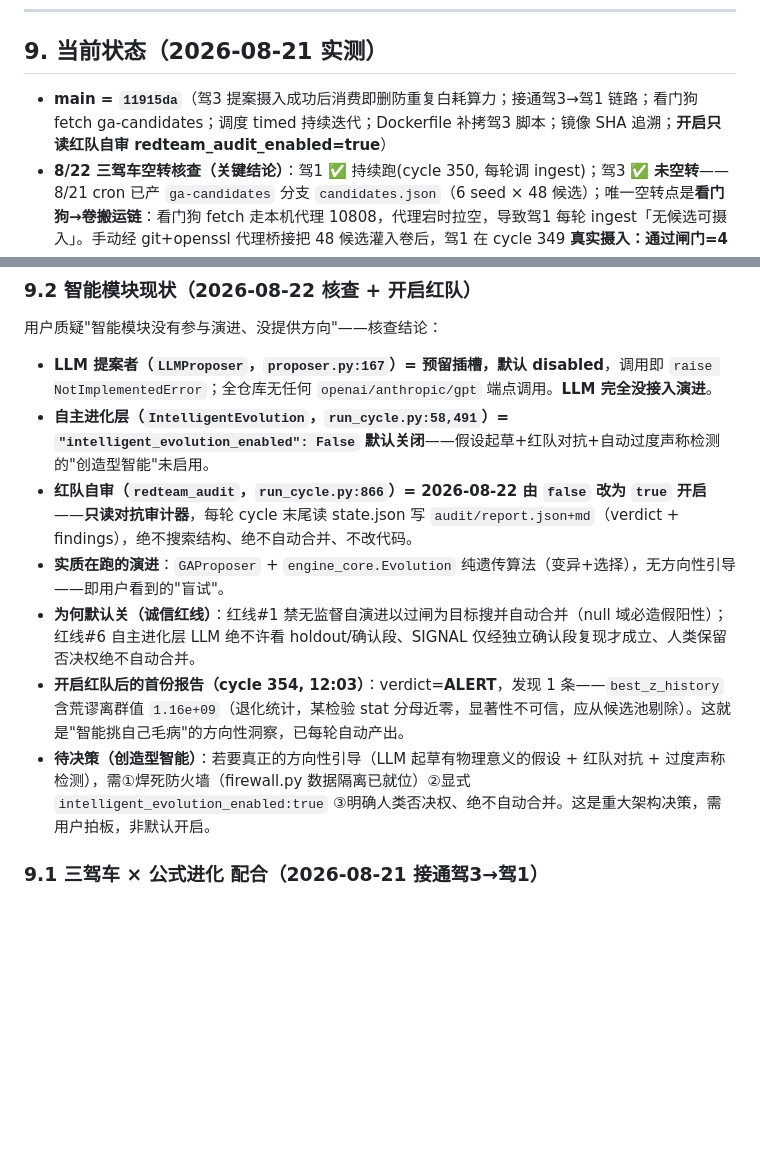
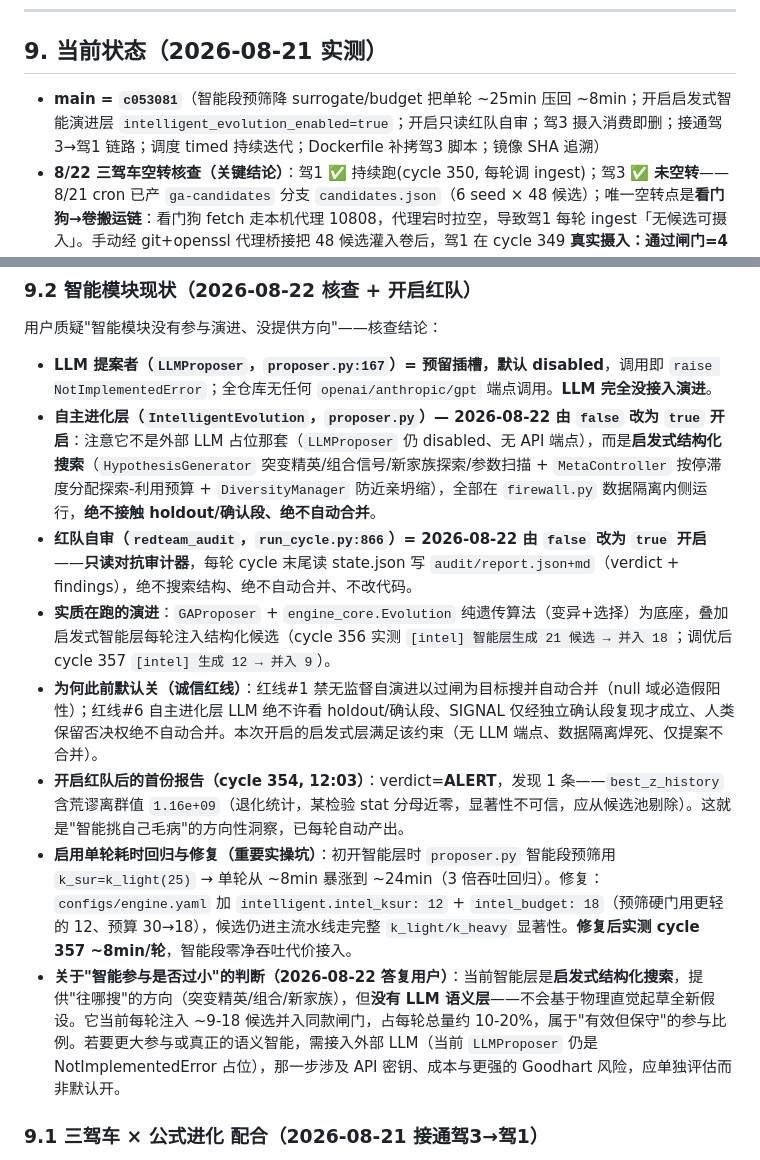
Before and after one commit to bbqddt/ssq-evo, a Markdown page: WORKFLOW.md, 2 parts joined by grey strips. GitHub-like rendering; blank space fills up the shorter version.

Commit message:
docs: 固化智能演进层开启+调优实测(单轮~8min)+智能参与比例判断到WORKFLOW.md §9.2

```diff
--- a/WORKFLOW.md
+++ b/WORKFLOW.md
@@ -133,7 +133,7 @@
 
 ## 9. 当前状态（2026-08-21 实测）
 
-- **main = `11915da`**（驾3 提案摄入成功后消费即删防重复白耗算力；接通驾3→驾1 链路；看门狗 fetch ga-candidates；调度 timed 持续迭代；Dockerfile 补拷驾3 脚本；镜像 SHA 追溯；**开启只读红队自审 redteam_audit_enabled=true**）
+- **main = `c053081`**（智能段预筛降 surrogate/budget 把单轮 ~25min 压回 ~8min；开启启发式智能演进层 `intelligent_evolution_enabled=true`；开启只读红队自审；驾3 摄入消费即删；接通驾3→驾1 链路；调度 timed 持续迭代；Dockerfile 补拷驾3 脚本；镜像 SHA 追溯）
 - **8/22 三驾车空转核查（关键结论）**：驾1 ✅ 持续跑(cycle 350, 每轮调 ingest)；驾3 ✅ **未空转**——8/21 cron 已产 `ga-candidates` 分支 `candidates.json`（6 seed × 48 候选）；唯一空转点是**看门狗→卷搬运链**：看门狗 fetch 走本机代理 10808，代理宕时拉空，导致驾1 每轮 ingest「无候选可摄入」。手动经 git+openssl 代理桥接把 48 候选灌入卷后，驾1 在 cycle 349 **真实摄入：通过闸门=4 拒绝=44 新增精英=4**（frontier 12→16），端到端闭环验证通过。
 - **调度已修复算力空转**：`configs/engine.yaml` `schedule_mode: data_driven` → `timed`（`schedule_hours=0.25` → 每 15min 跑一轮全量 GA）。此前 data_driven 让 daemon 两次开奖间只 60min 轮询空转，公式进化实际仅 ~3 次/周；改后 ~96 轮/日，真正 7×24 持续公式迭代（cycle 339 已在定时模式下跑通验证）。
 - **驾1**：cycle 344（verify 时），best_sig 仍处随机区间，**Walk-Forward NULL/UNCONFIRMED → 判 null**（无超越随机可提取结构）。诚实结论不变：仍 null 域。
@@ -148,12 +148,13 @@
 用户质疑"智能模块没有参与演进、没提供方向"——核查结论：
 
 - **LLM 提案者（`LLMProposer`，`proposer.py:167`）= 预留插槽，默认 disabled**，调用即 `raise NotImplementedError`；全仓库无任何 `openai/anthropic/gpt` 端点调用。**LLM 完全没接入演进**。
-- **自主进化层（`IntelligentEvolution`，`run_cycle.py:58,491`）= `"intelligent_evolution_enabled": False` 默认关闭**——假设起草+红队对抗+自动过度声称检测的"创造型智能"未启用。
+- **自主进化层（`IntelligentEvolution`，`proposer.py`）— 2026-08-22 由 `false` 改为 `true` 开启**：注意它不是外部 LLM 占位那套（`LLMProposer` 仍 disabled、无 API 端点），而是**启发式结构化搜索**（`HypothesisGenerator` 突变精英/组合信号/新家族探索/参数扫描 + `MetaController` 按停滞度分配探索-利用预算 + `DiversityManager` 防近亲坍缩），全部在 `firewall.py` 数据隔离内侧运行，**绝不接触 holdout/确认段、绝不自动合并**。
 - **红队自审（`redteam_audit`，`run_cycle.py:866`）= 2026-08-22 由 `false` 改为 `true` 开启**——**只读对抗审计器**，每轮 cycle 末尾读 state.json 写 `audit/report.json+md`（verdict + findings），绝不搜索结构、绝不自动合并、不改代码。
-- **实质在跑的演进**：`GAProposer` + `engine_core.Evolution` 纯遗传算法（变异+选择），无方向性引导——即用户看到的"盲试"。
-- **为何默认关（诚信红线）**：红线#1 禁无监督自演进以过闸为目标搜并自动合并（null 域必造假阳性）；红线#6 自主进化层 LLM 绝不许看 holdout/确认段、SIGNAL 仅经独立确认段复现才成立、人类保留否决权绝不自动合并。
+- **实质在跑的演进**：`GAProposer` + `engine_core.Evolution` 纯遗传算法（变异+选择）为底座，叠加启发式智能层每轮注入结构化候选（cycle 356 实测 `[intel] 智能层生成 21 候选 → 并入 18`；调优后 cycle 357 `[intel] 生成 12 → 并入 9`）。
+- **为何此前默认关（诚信红线）**：红线#1 禁无监督自演进以过闸为目标搜并自动合并（null 域必造假阳性）；红线#6 自主进化层 LLM 绝不许看 holdout/确认段、SIGNAL 仅经独立确认段复现才成立、人类保留否决权绝不自动合并。本次开启的启发式层满足该约束（无 LLM 端点、数据隔离焊死、仅提案不合并）。
 - **开启红队后的首份报告（cycle 354, 12:03）**：verdict=**ALERT**，发现 1 条——`best_z_history` 含荒谬离群值 `1.16e+09`（退化统计，某检验 stat 分母近零，显著性不可信，应从候选池剔除）。这就是"智能挑自己毛病"的方向性洞察，已每轮自动产出。
-- **待决策（创造型智能）**：若要真正的方向性引导（LLM 起草有物理意义的假设 + 红队对抗 + 过度声称检测），需①焊死防火墙（firewall.py 数据隔离已就位）②显式 `intelligent_evolution_enabled:true` ③明确人类否决权、绝不自动合并。这是重大架构决策，需用户拍板，非默认开启。
+- **启用单轮耗时回归与修复（重要实操坑）**：初开智能层时 `proposer.py` 智能段预筛用 `k_sur=k_light(25)` → 单轮从 ~8min 暴涨到 ~24min（3 倍吞吐回归）。修复：`configs/engine.yaml` 加 `intelligent.intel_ksur: 12` + `intel_budget: 18`（预筛硬门用更轻的 12、预算 30→18），候选仍进主流水线走完整 `k_light/k_heavy` 显著性。**修复后实测 cycle 357 ~8min/轮**，智能段零净吞吐代价接入。
+- **关于"智能参与是否过小"的判断（2026-08-22 答复用户）**：当前智能层是**启发式结构化搜索**，提供"往哪搜"的方向（突变精英/组合/新家族），但**没有 LLM 语义层**——不会基于物理直觉起草全新假设。它当前每轮注入 ~9-18 候选并入同款闸门，占每轮总量约 10-20%，属于"有效但保守"的参与比例。若要更大参与或真正的语义智能，需接入外部 LLM（当前 `LLMProposer` 仍是 NotImplementedError 占位），那一步涉及 API 密钥、成本与更强的 Goodhart 风险，应单独评估而非默认开。
 
 ### 9.1 三驾车 × 公式进化 配合（2026-08-21 接通驾3→驾1）
 - **驾1（本地 Docker 引擎）= 唯一真相源**：GA 公式进化 `engine_core.Evolution`（genome=sig+test+params），每 15min 跑一轮全量 cycle → 更新 frontier（精英记忆）+ best_sig。
```
